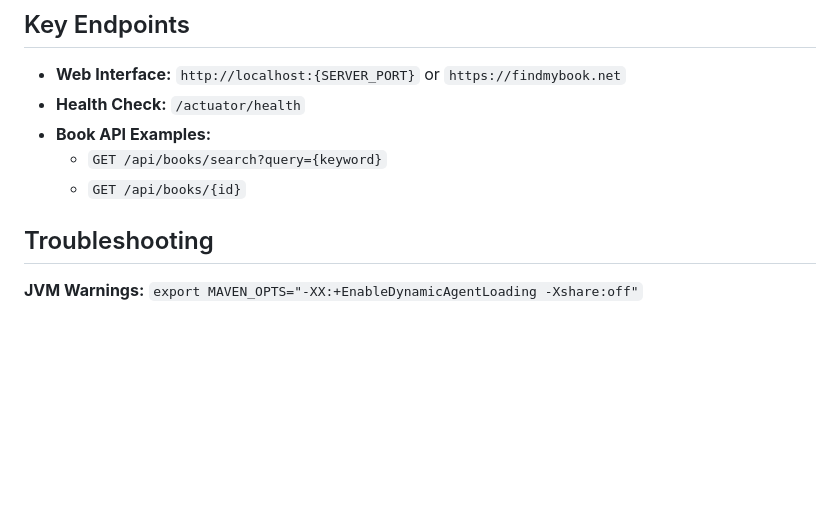
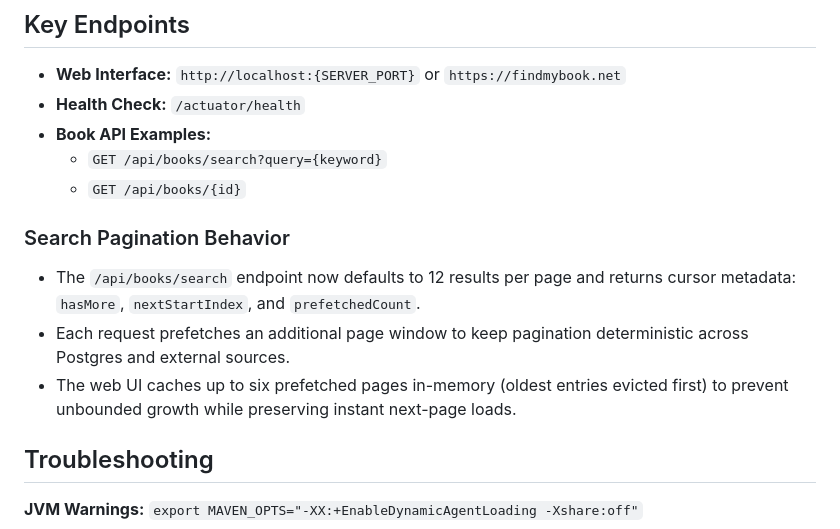
Before and after one commit to WilliamAGH/book-finder, a Markdown page: README.md, the part around the change. Rendered like a GitHub page; blank space fills up the shorter version.

Commit message:
docs: Document search pagination behavior and caching

```diff
--- a/README.md
+++ b/README.md
@@ -52,6 +52,12 @@ Key variables in `.env`:
 - **Book API Examples:**
   - `GET /api/books/search?query={keyword}`
   - `GET /api/books/{id}`
+
+### Search Pagination Behavior
+
+- The `/api/books/search` endpoint now defaults to 12 results per page and returns cursor metadata: `hasMore`, `nextStartIndex`, and `prefetchedCount`.
+- Each request prefetches an additional page window to keep pagination deterministic across Postgres and external sources.
+- The web UI caches up to six prefetched pages in-memory (oldest entries evicted first) to prevent unbounded growth while preserving instant next-page loads.
 
 ## Troubleshooting
 
```
